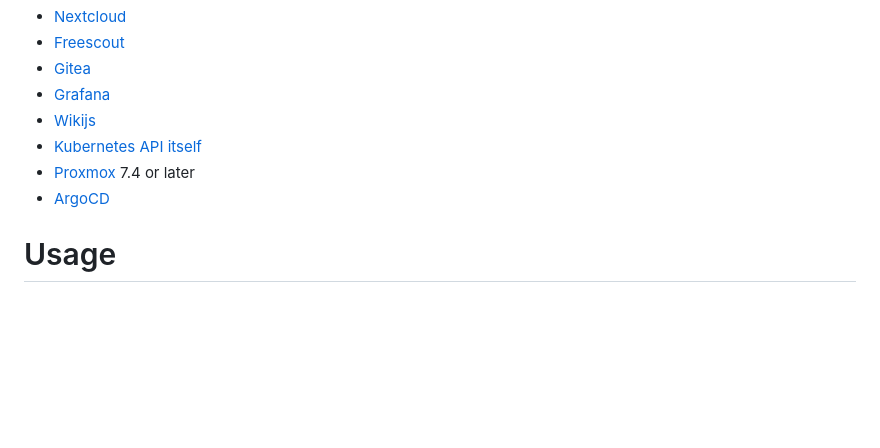
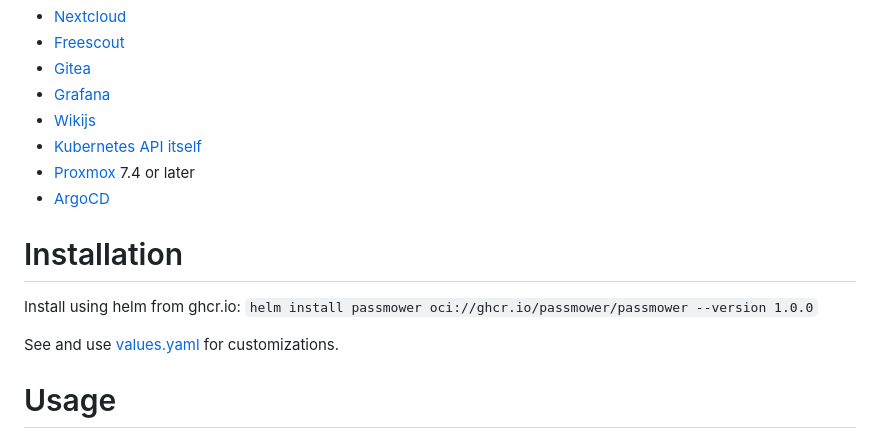
Before and after one commit to passmower/passmower, a Markdown page: README.md, the part around the change. Rendered like a GitHub page; blank space fills up the shorter version.

```diff
--- a/README.md
+++ b/README.md
@@ -45,6 +45,12 @@ Passmower has been tested and supports the following applications:
 - [Kubernetes API itself](https://git.k-space.ee/k-space/kube/src/branch/master/oidc-gateway/kubelogin.yaml)
 - [Proxmox](https://git.k-space.ee/k-space/kube/src/branch/master/oidc-gateway/proxmox.yaml) 7.4 or later
 - [ArgoCD](https://git.k-space.ee/k-space/kube/src/branch/master/argocd/application-extras.yml)
+
+# Installation
+
+Install using helm from ghcr.io: `helm install passmower oci://ghcr.io/passmower/passmower --version 1.0.0`
+
+See and use [values.yaml](values.yaml) for customizations.
 
 # Usage
 
```
